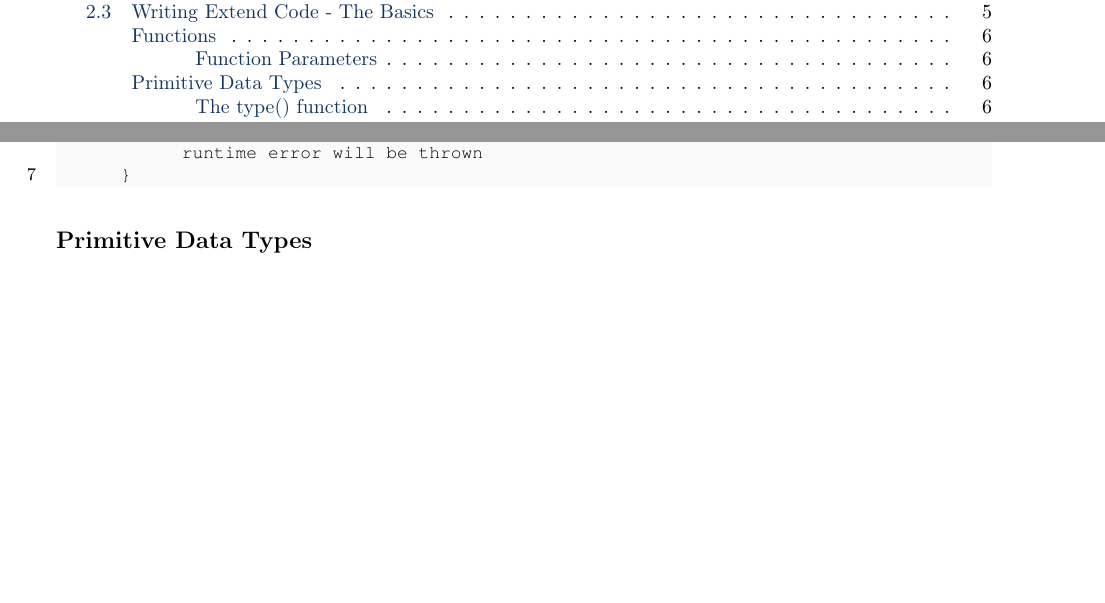
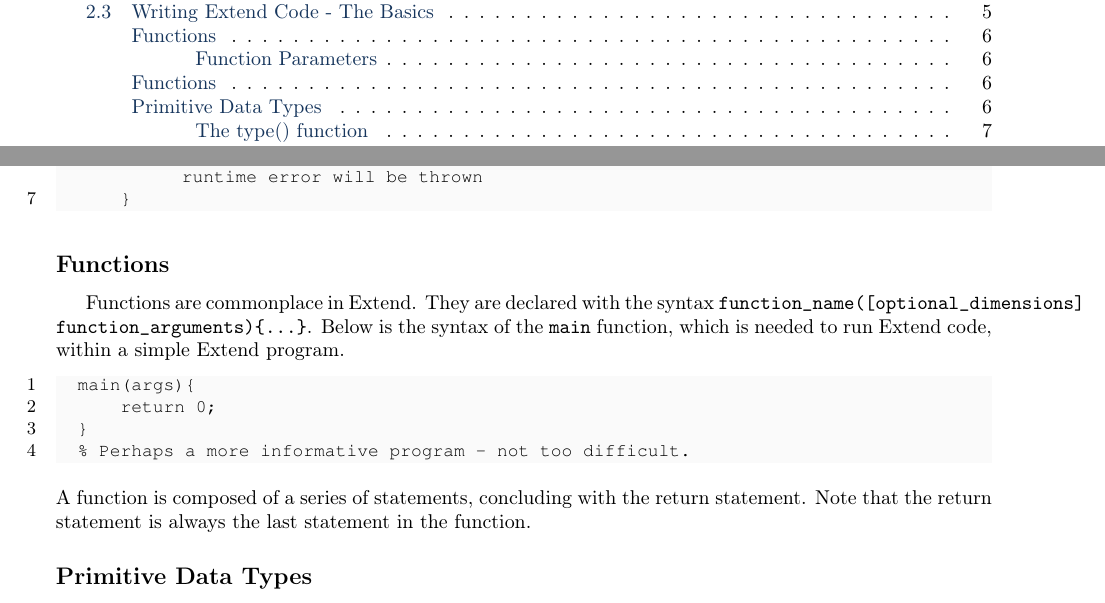
Before and after one commit to ExtendLang/FinalProject, a LaTeX thesis (master.tex, which reads tex/tutorial.tex): two parts of pages 2 and 7 of 191, joined at a grey line, cut so that both start at the same text, the shorter picture padded with empty space. Compiled offline with pdfLaTeX.

```diff
--- a/tex/tutorial.tex
+++ b/tex/tutorial.tex
@@ -71,6 +71,20 @@
 				return 0; \\ 1 by 1 ranges should be primitive data types. If arg is not, a runtime error will be thrown
 			}
 		\end{lstlisting}
+
+	\subsection{Functions}
+	Functions are commonplace in Extend. They are declared with the syntax \texttt{function\_name([optional\_dimensions] function\_arguments)\{...\}}. Below is the syntax of the \texttt{main} function, which is needed to run Extend code, within a simple Extend program.
+
+	\begin{lstlisting}
+	main(args){
+			return 0;
+	}
+	% Perhaps a more informative program - not too difficult.
+	\end{lstlisting}
+
+	\medskip \noindent
+	A function is composed of a series of statements, concluding with the return statement.
+	Note that the return statement is always the last statement in the function.
 
 	\subsection{Primitive Data Types}
 	Extend has three primitive data types: Numbers, Strings, and \texttt{empty}. An example of each is shown below.
```
